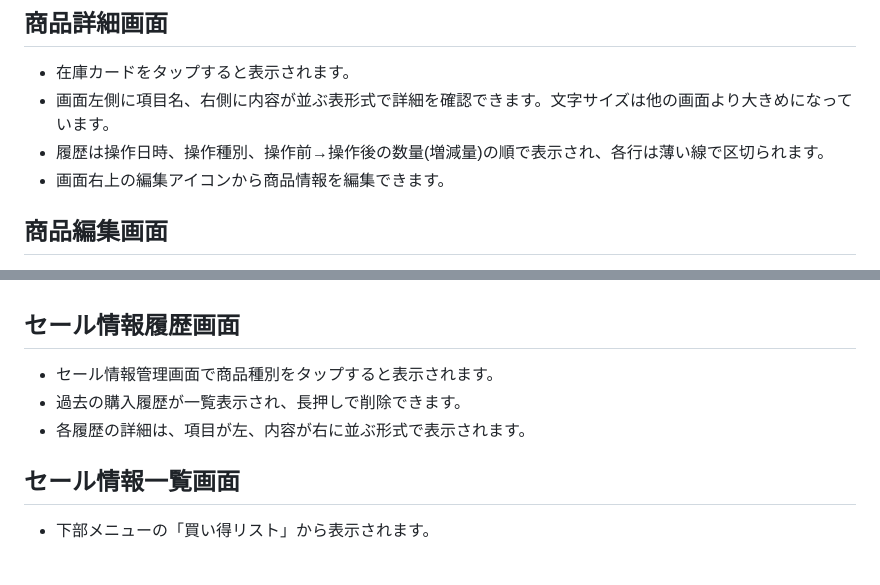
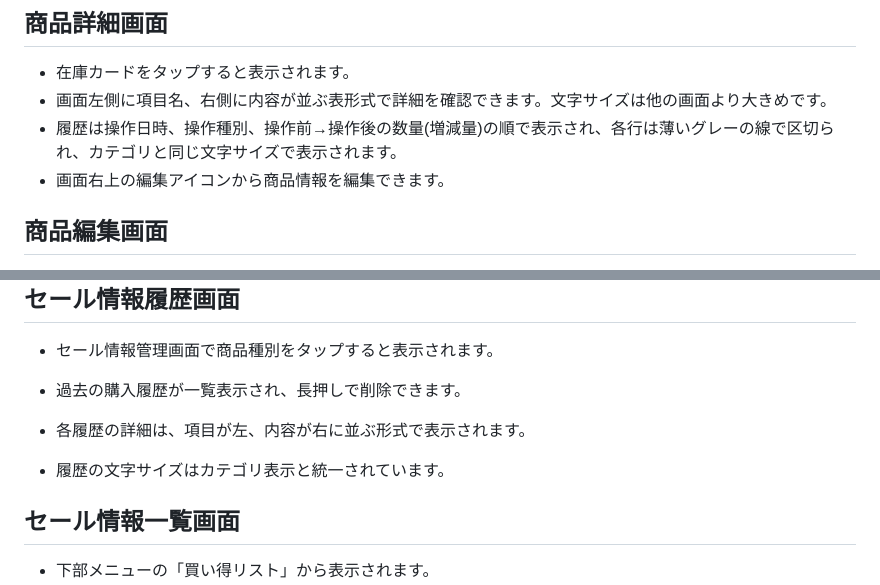
Before and after one commit to harumarion/oouchi_stock, a Markdown page: docs/user_manual_ja.md, 2 parts joined by grey strips. GitHub-like rendering; blank space fills up the shorter version.

Commit message:
取扱説明書を更新: 商品詳細画面とセール情報履歴画面の文字サイズ説明を修正

```diff
--- a/docs/user_manual_ja.md
+++ b/docs/user_manual_ja.md
@@ -43,8 +43,8 @@ App ID を設定しておく必要があります。テスト用途であれば
 
 ## 商品詳細画面
 - 在庫カードをタップすると表示されます。
-- 画面左側に項目名、右側に内容が並ぶ表形式で詳細を確認できます。文字サイズは他の画面より大きめになっています。
-- 履歴は操作日時、操作種別、操作前→操作後の数量(増減量)の順で表示され、各行は薄い線で区切られます。
+- 画面左側に項目名、右側に内容が並ぶ表形式で詳細を確認できます。文字サイズは他の画面より大きめです。
+- 履歴は操作日時、操作種別、操作前→操作後の数量(増減量)の順で表示され、各行は薄いグレーの線で区切られ、カテゴリと同じ文字サイズで表示されます。
 - 画面右上の編集アイコンから商品情報を編集できます。
 
 ## 商品編集画面
@@ -65,6 +65,7 @@ App ID を設定しておく必要があります。テスト用途であれば
 - 過去の購入履歴が一覧表示され、長押しで削除できます。
 - 各履歴の詳細は、項目が左、内容が右に並ぶ形式で表示されます。
 
+- 履歴の文字サイズはカテゴリ表示と統一されています。
 ## セール情報一覧画面
 - 下部メニューの「買い得リスト」から表示されます。
 - 各カードには商品名、店舗名、セール価格、通常価格、期間、残り日数、在庫が表示されます。
```
